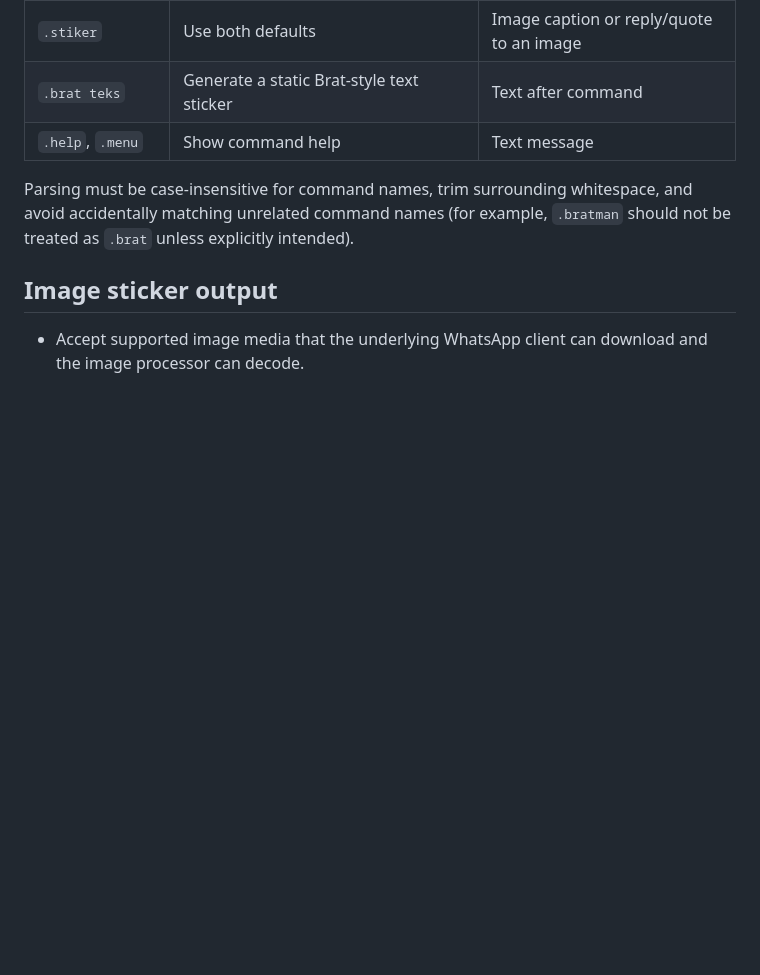
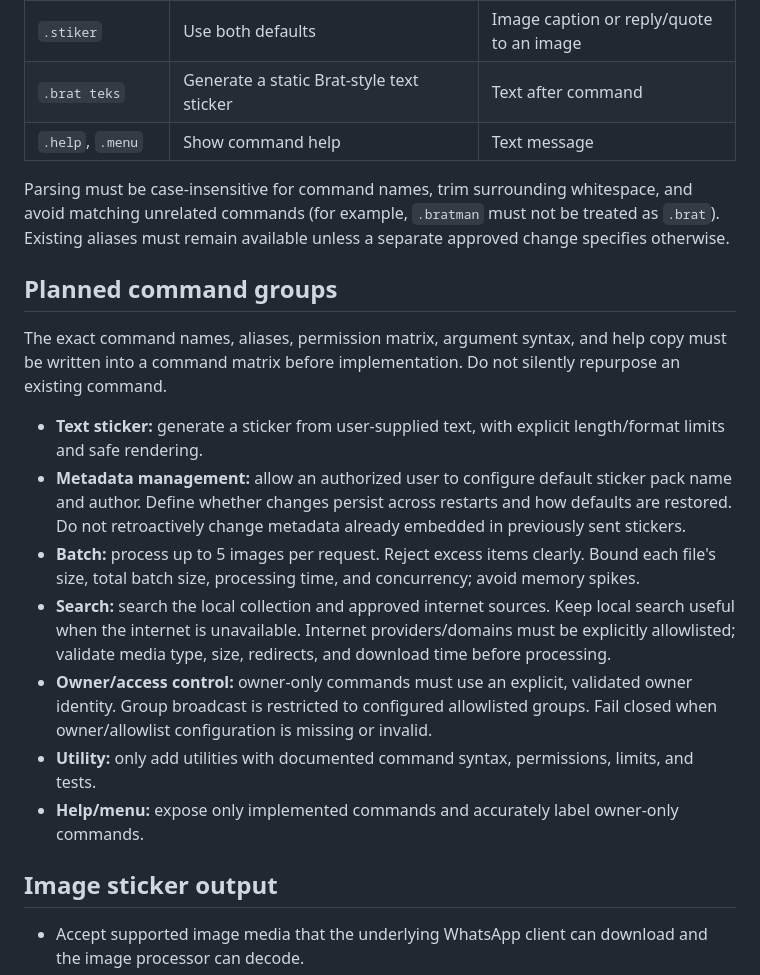
Before and after one commit to Pierr15/whatsapp-sticker-bot, a Markdown page: docs/FEATURE_SPEC.md, the part around one of its changes. GitHub-like rendering; blank space fills up the shorter version.

```diff
--- a/docs/FEATURE_SPEC.md
+++ b/docs/FEATURE_SPEC.md
@@ -14,7 +14,19 @@ This document defines the compatibility contract for the rebuild. If implementat
 | `.brat teks` | Generate a static Brat-style text sticker | Text after command |
 | `.help`, `.menu` | Show command help | Text message |
 
-Parsing must be case-insensitive for command names, trim surrounding whitespace, and avoid accidentally matching unrelated command names (for example, `.bratman` should not be treated as `.brat` unless explicitly intended).
+Parsing must be case-insensitive for command names, trim surrounding whitespace, and avoid matching unrelated commands (for example, `.bratman` must not be treated as `.brat`). Existing aliases must remain available unless a separate approved change specifies otherwise.
+
+## Planned command groups
+
+The exact command names, aliases, permission matrix, argument syntax, and help copy must be written into a command matrix before implementation. Do not silently repurpose an existing command.
+
+- **Text sticker:** generate a sticker from user-supplied text, with explicit length/format limits and safe rendering.
+- **Metadata management:** allow an authorized user to configure default sticker pack name and author. Define whether changes persist across restarts and how defaults are restored. Do not retroactively change metadata already embedded in previously sent stickers.
+- **Batch:** process up to 5 images per request. Reject excess items clearly. Bound each file's size, total batch size, processing time, and concurrency; avoid memory spikes.
+- **Search:** search the local collection and approved internet sources. Keep local search useful when the internet is unavailable. Internet providers/domains must be explicitly allowlisted; validate media type, size, redirects, and download time before processing.
+- **Owner/access control:** owner-only commands must use an explicit, validated owner identity. Group broadcast is restricted to configured allowlisted groups. Fail closed when owner/allowlist configuration is missing or invalid.
+- **Utility:** only add utilities with documented command syntax, permissions, limits, and tests.
+- **Help/menu:** expose only implemented commands and accurately label owner-only commands.
 
 ## Image sticker output
 - Accept supported image media that the underlying WhatsApp client can download and the image processor can decode.
```
Also changed, not shown: other parts of docs/FEATURE_SPEC.md (+64 -40 lines).
